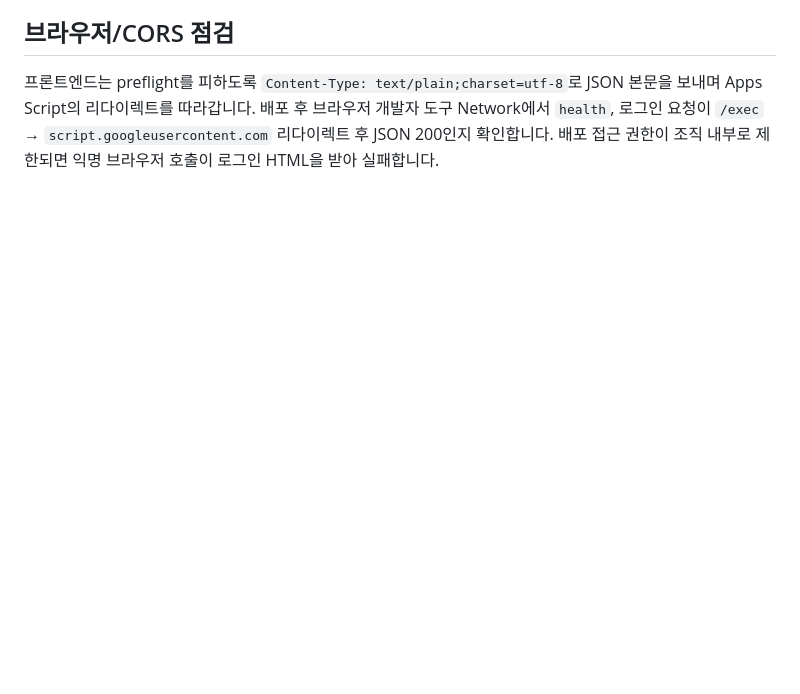
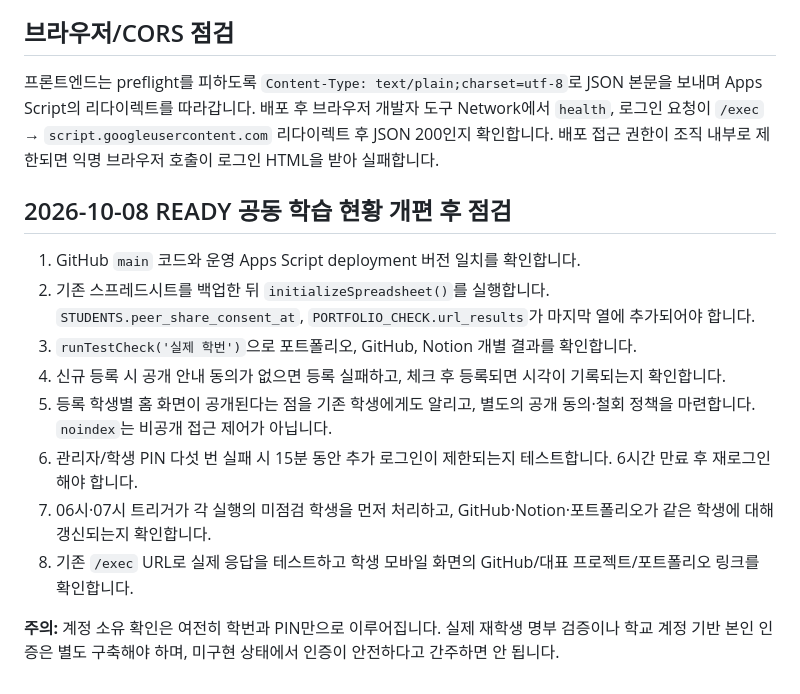
Before and after one commit to Hyeopgeon-Lee/k-bigdata-ready, a Markdown page: docs/SETUP.md, the part around the change. GitHub-like rendering; blank space fills up the shorter version.

Commit message:
Add post-deployment migration and privacy checklist

```diff
--- a/docs/SETUP.md
+++ b/docs/SETUP.md
@@ -51,3 +51,16 @@
 ## 브라우저/CORS 점검
 
 프론트엔드는 preflight를 피하도록 `Content-Type: text/plain;charset=utf-8`로 JSON 본문을 보내며 Apps Script의 리다이렉트를 따라갑니다. 배포 후 브라우저 개발자 도구 Network에서 `health`, 로그인 요청이 `/exec` → `script.googleusercontent.com` 리다이렉트 후 JSON 200인지 확인합니다. 배포 접근 권한이 조직 내부로 제한되면 익명 브라우저 호출이 로그인 HTML을 받아 실패합니다.
+
+## 2026-10-08 READY 공동 학습 현황 개편 후 점검
+
+1. GitHub `main` 코드와 운영 Apps Script deployment 버전 일치를 확인합니다.
+2. 기존 스프레드시트를 백업한 뒤 `initializeSpreadsheet()`를 실행합니다. `STUDENTS.peer_share_consent_at`, `PORTFOLIO_CHECK.url_results`가 마지막 열에 추가되어야 합니다.
+3. `runTestCheck('실제 학번')`으로 포트폴리오, GitHub, Notion 개별 결과를 확인합니다.
+4. 신규 등록 시 공개 안내 동의가 없으면 등록 실패하고, 체크 후 등록되면 시각이 기록되는지 확인합니다.
+5. 등록 학생별 홈 화면이 공개된다는 점을 기존 학생에게도 알리고, 별도의 공개 동의·철회 정책을 마련합니다. `noindex`는 비공개 접근 제어가 아닙니다.
+6. 관리자/학생 PIN 다섯 번 실패 시 15분 동안 추가 로그인이 제한되는지 테스트합니다. 6시간 만료 후 재로그인해야 합니다.
+7. 06시·07시 트리거가 각 실행의 미점검 학생을 먼저 처리하고, GitHub·Notion·포트폴리오가 같은 학생에 대해 갱신되는지 확인합니다.
+8. 기존 `/exec` URL로 실제 응답을 테스트하고 학생 모바일 화면의 GitHub/대표 프로젝트/포트폴리오 링크를 확인합니다.
+
+**주의:** 계정 소유 확인은 여전히 학번과 PIN만으로 이루어집니다. 실제 재학생 명부 검증이나 학교 계정 기반 본인 인증은 별도 구축해야 하며, 미구현 상태에서 인증이 안전하다고 간주하면 안 됩니다.
```
